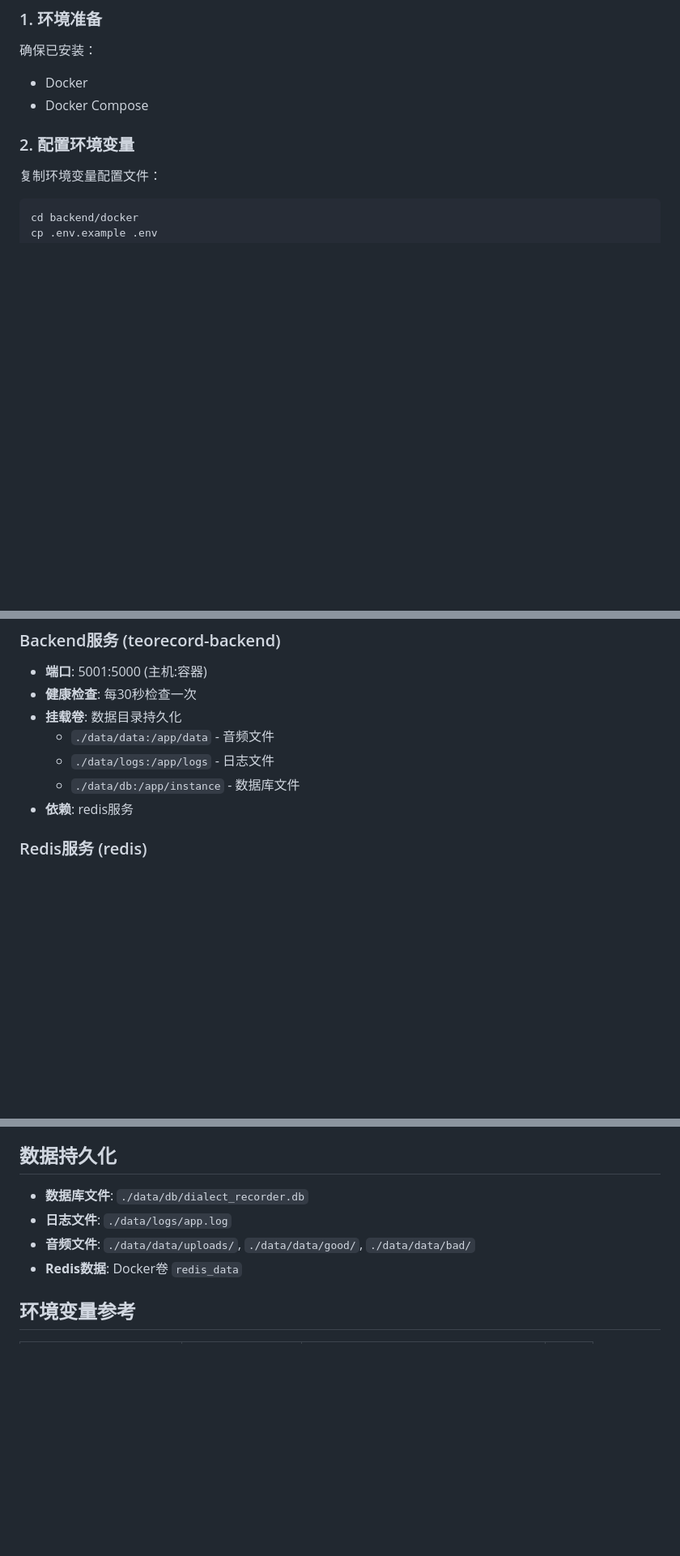
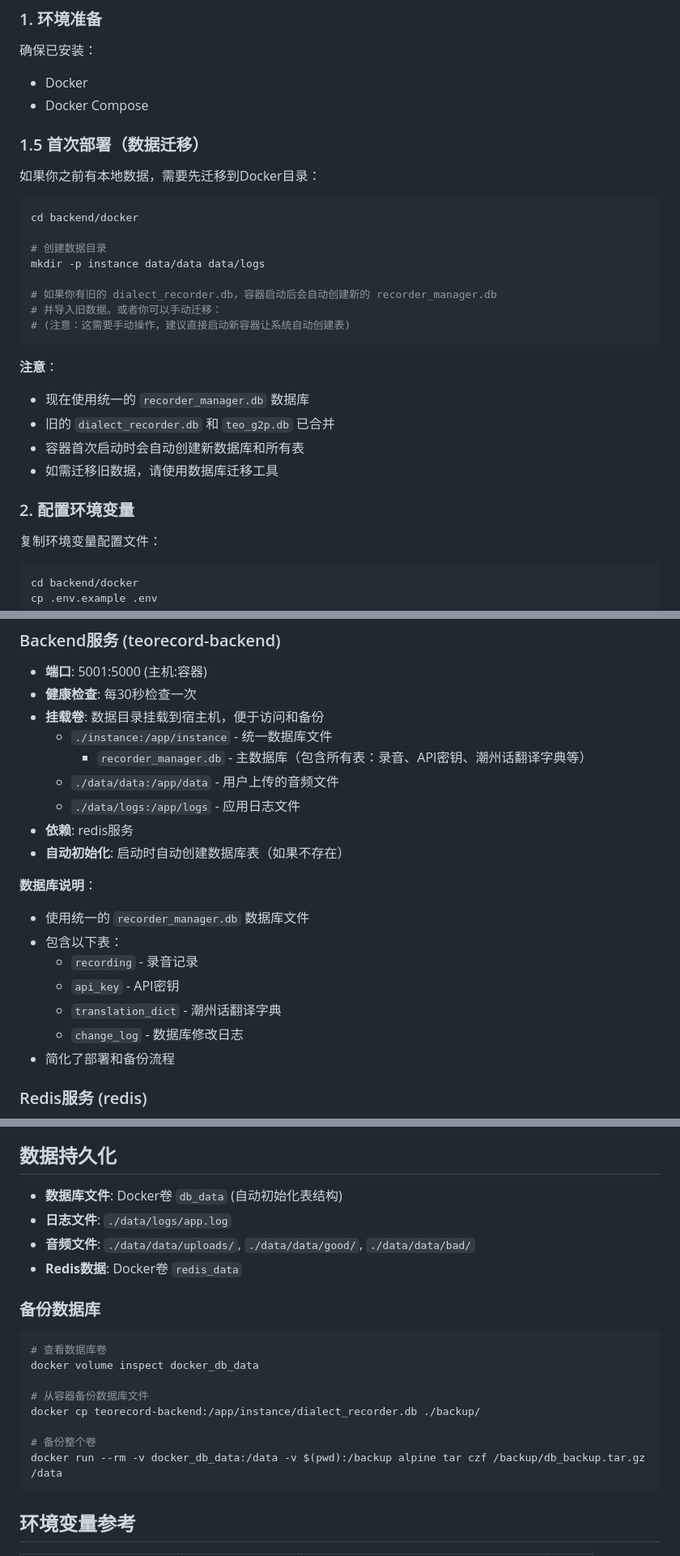
Before and after one commit to OrlandoHsu29/Teo-Estuary, a Markdown page: backend/docker/README.md, 3 parts joined by grey strips. Shown at 81% size. GitHub-like rendering; blank space fills up the shorter version.

````diff
--- a/backend/docker/README.md
+++ b/backend/docker/README.md
@@ -13,6 +13,27 @@
 确保已安装：
 - Docker
 - Docker Compose
+
+### 1.5 首次部署（数据迁移）
+
+如果你之前有本地数据，需要先迁移到Docker目录：
+
+```bash
+cd backend/docker
+
+# 创建数据目录
+mkdir -p instance data/data data/logs
+
+# 如果你有旧的 dialect_recorder.db，容器启动后会自动创建新的 recorder_manager.db
+# 并导入旧数据。或者你可以手动迁移：
+# (注意：这需要手动操作，建议直接启动新容器让系统自动创建表)
+```
+
+**注意**：
+- 现在使用统一的 `recorder_manager.db` 数据库
+- 旧的 `dialect_recorder.db` 和 `teo_g2p.db` 已合并
+- 容器首次启动时会自动创建新数据库和所有表
+- 如需迁移旧数据，请使用数据库迁移工具
 
 ### 2. 配置环境变量
 
@@ -62,11 +83,22 @@ curl http://localhost:5001/health
 
 - **端口**: 5001:5000 (主机:容器)
 - **健康检查**: 每30秒检查一次
-- **挂载卷**: 数据目录持久化
-  - `./data/data:/app/data` - 音频文件
-  - `./data/logs:/app/logs` - 日志文件
-  - `./data/db:/app/instance` - 数据库文件
+- **挂载卷**: 数据目录挂载到宿主机，便于访问和备份
+  - `./instance:/app/instance` - 统一数据库文件
+    - `recorder_manager.db` - 主数据库（包含所有表：录音、API密钥、潮州话翻译字典等）
+  - `./data/data:/app/data` - 用户上传的音频文件
+  - `./data/logs:/app/logs` - 应用日志文件
 - **依赖**: redis服务
+- **自动初始化**: 启动时自动创建数据库表（如果不存在）
+
+**数据库说明**：
+- 使用统一的 `recorder_manager.db` 数据库文件
+- 包含以下表：
+  - `recording` - 录音记录
+  - `api_key` - API密钥
+  - `translation_dict` - 潮州话翻译字典
+  - `change_log` - 数据库修改日志
+- 简化了部署和备份流程
 
 ### Redis服务 (redis)
 
@@ -256,10 +319,23 @@ curl http://localhost:5001/health
 
 ## 数据持久化
 
-- **数据库文件**: `./data/db/dialect_recorder.db`
+- **数据库文件**: Docker卷 `db_data` (自动初始化表结构)
 - **日志文件**: `./data/logs/app.log`
 - **音频文件**: `./data/data/uploads/`, `./data/data/good/`, `./data/data/bad/`
 - **Redis数据**: Docker卷 `redis_data`
+
+### 备份数据库
+
+```bash
+# 查看数据库卷
+docker volume inspect docker_db_data
+
+# 从容器备份数据库文件
+docker cp teorecord-backend:/app/instance/dialect_recorder.db ./backup/
+
+# 备份整个卷
+docker run --rm -v docker_db_data:/data -v $(pwd):/backup alpine tar czf /backup/db_backup.tar.gz /data
+```
 
 ## 环境变量参考
 
````
Also changed, not shown: other parts of backend/docker/README.md (+40 -9 lines), backend/API.md (deleted, +0 -524 lines).
